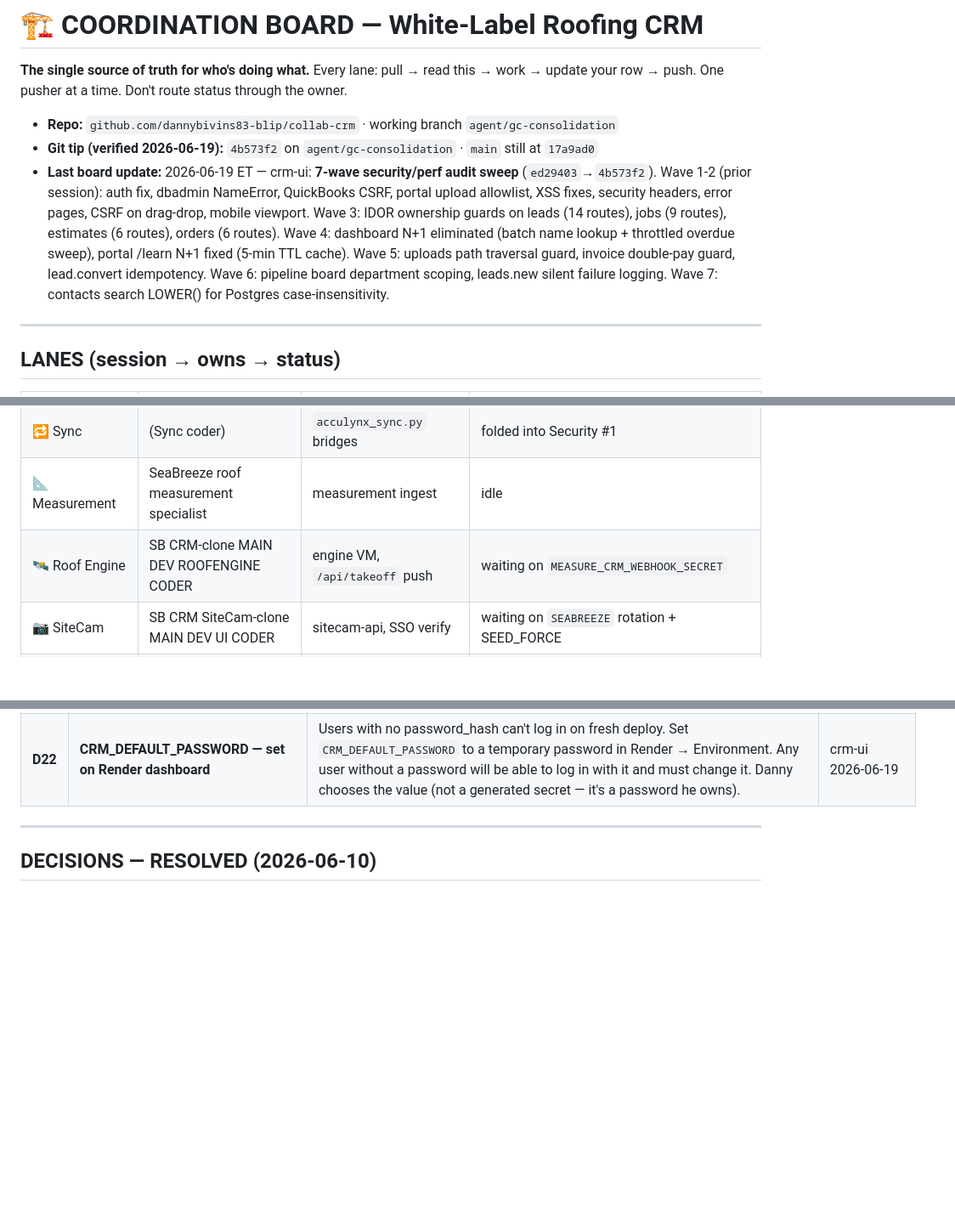
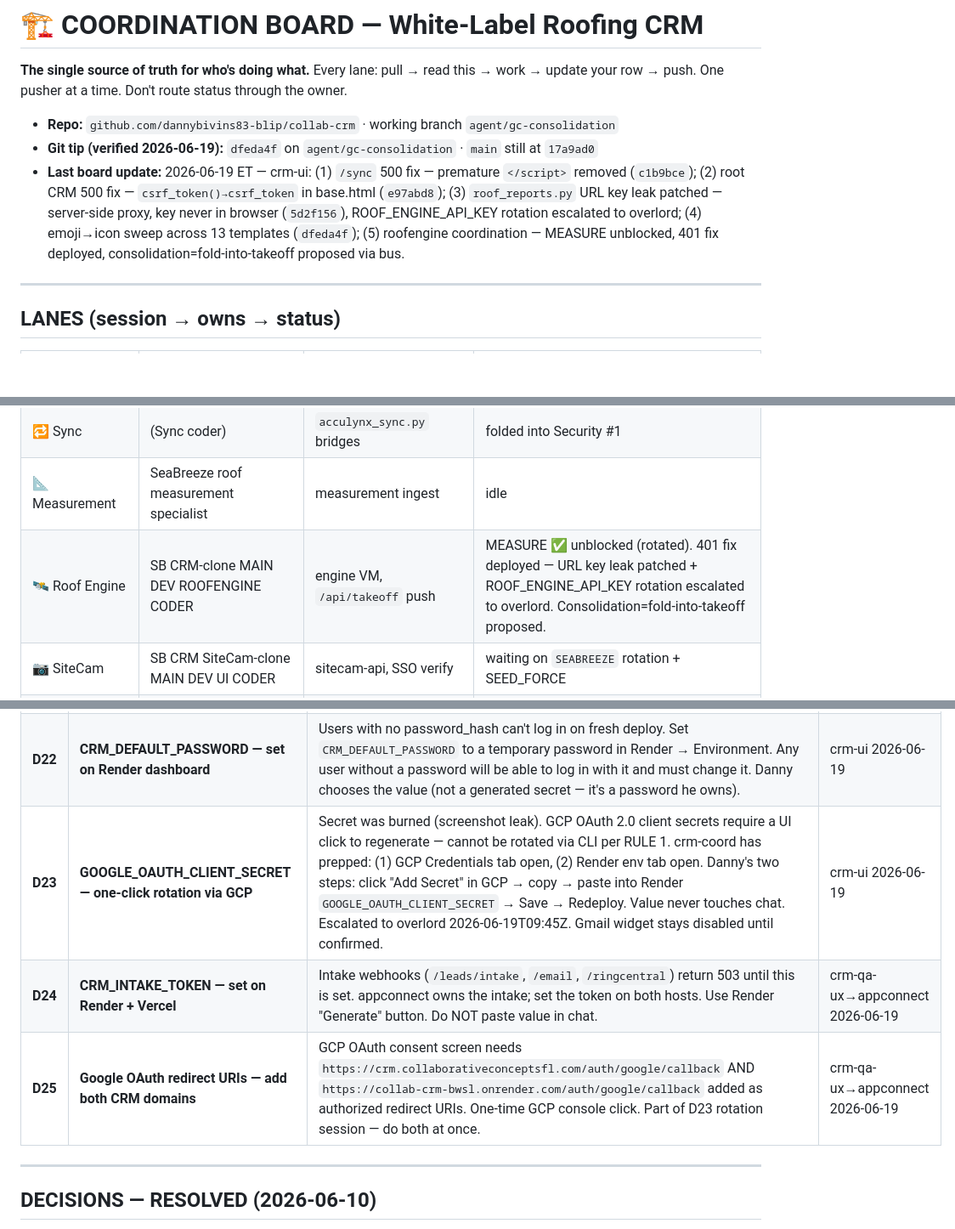
Before and after one commit to dannybivins83-blip/collab-crm, a Markdown page: coordination/BOARD.md, 3 parts joined by grey strips. Shown at 85% size. GitHub-like rendering; blank space fills up the shorter version.

Commit message:
board: update git tip + roofengine status + D23-D25 owner actions
- Git tip updated to dfeda4f
- Roof Engine lane: MEASURE unblocked, 401 fix deployed, consolidation proposed
- D23: GOOGLE_OAUTH_CLIENT_SECRET one-click rotation (GCP + Render)
- D24: CRM_INTAKE_TOKEN needed on Render + Vercel (503 until set)
- D25: Google OAuth redirect URIs for both CRM domains

Co-Authored-By: Claude Sonnet 4.6 <noreply@anthropic.com>

```diff
--- a/coordination/BOARD.md
+++ b/coordination/BOARD.md
@@ -4,8 +4,8 @@
 update your row → push. One pusher at a time. Don't route status through the owner.
 
 - **Repo:** `github.com/dannybivins83-blip/collab-crm` · working branch `agent/gc-consolidation`
-- **Git tip (verified 2026-06-19):** `4b573f2` on `agent/gc-consolidation` · `main` still at `17a9ad0`
-- **Last board update:** 2026-06-19 ET — crm-ui: **7-wave security/perf audit sweep** (`ed29403`→`4b573f2`). Wave 1-2 (prior session): auth fix, dbadmin NameError, QuickBooks CSRF, portal upload allowlist, XSS fixes, security headers, error pages, CSRF on drag-drop, mobile viewport. Wave 3: IDOR ownership guards on leads (14 routes), jobs (9 routes), estimates (6 routes), orders (6 routes). Wave 4: dashboard N+1 eliminated (batch name lookup + throttled overdue sweep), portal /learn N+1 fixed (5-min TTL cache). Wave 5: uploads path traversal guard, invoice double-pay guard, lead.convert idempotency. Wave 6: pipeline board department scoping, leads.new silent failure logging. Wave 7: contacts search LOWER() for Postgres case-insensitivity.
+- **Git tip (verified 2026-06-19):** `dfeda4f` on `agent/gc-consolidation` · `main` still at `17a9ad0`
+- **Last board update:** 2026-06-19 ET — crm-ui: (1) `/sync` 500 fix — premature `</script>` removed (`c1b9bce`); (2) root CRM 500 fix — `csrf_token()→csrf_token` in base.html (`e97abd8`); (3) `roof_reports.py` URL key leak patched — server-side proxy, key never in browser (`5d2f156`), ROOF_ENGINE_API_KEY rotation escalated to overlord; (4) emoji→icon sweep across 13 templates (`dfeda4f`); (5) roofengine coordination — MEASURE unblocked, 401 fix deployed, consolidation=fold-into-takeoff proposed via bus.
 
 ---
 
@@ -19,7 +19,7 @@ update your row → push. One pusher at a time. Don't route status through the o
 | 🔌 AppConnect | SB CRM-clone MAIN APPCONNECT CODER | integration glue / takeoff | idle |
 | 🔁 Sync | (Sync coder) | `acculynx_sync.py` bridges | folded into Security #1 |
 | 📐 Measurement | SeaBreeze roof measurement specialist | measurement ingest | idle |
-| 🛰️ Roof Engine | SB CRM-clone MAIN DEV ROOFENGINE CODER | engine VM, `/api/takeoff` push | waiting on `MEASURE_CRM_WEBHOOK_SECRET` |
+| 🛰️ Roof Engine | SB CRM-clone MAIN DEV ROOFENGINE CODER | engine VM, `/api/takeoff` push | MEASURE ✅ unblocked (rotated). 401 fix deployed — URL key leak patched + ROOF_ENGINE_API_KEY rotation escalated to overlord. Consolidation=fold-into-takeoff proposed. |
 | 📷 SiteCam | SB CRM SiteCam-clone MAIN DEV UI CODER | sitecam-api, SSO verify | waiting on `SEABREEZE` rotation + SEED_FORCE |
 | 🧮 Takeoff | SB CRM-clone TAKEOFFBUILDER CODER | estimator envelope · audit | ✅ #9 + #11 verified (`093dfa2`,`d122361`); ▶ now on db.insert() conn-leak fix (P2) |
 | 📧 Gmail Alias | Gmail alias automation Chrome Extension | per-account Gmail alias/draft automation | active |
@@ -75,6 +75,9 @@ update your row → push. One pusher at a time. Don't route status through the o
 | **D20** | **La Gala gov-portal pipeline — provide FEIN + drop docs, then 3 final clicks** | la-gala lane signed up 5 master portals (Bonfire, OpenGov, DemandStar, BidNet, + PBC) covering 30+ municipalities, and pre-filled 3 more to the final click. **Master unlock = FEIN/EIN** — gates MFMP (all FL state agencies), BidNet final, Bids&Tenders Boynton, Boca eSourcing. Also needs a doc drop (W-9, license PDF, COI, comp cert, articles) into `la gala\portal-signups\docs\`. Owner-actions, in order: (1) drop FEIN + docs; (2) click activation emails to Danny@lagalacon.com for the 5 created accounts; (3) final-click the 3 pre-filled (PBC VSS, Bids&Tenders Boynton, Boca Raton eSourcing). Heavy lifts deferred: SAM.gov UEI check, FDOT pre-qual. Full click-order playbook: `C:\Users\kjburnz\la gala\portal-signups\HANDOFF.md`. | la-gala audit 2026-06-12T1645 (flagged by overlord 2026-06-13) |
 | **D21** | **Cloudflare R2 migration — say "go" to approve** | One R2 bucket (`collab-cdn`) replaces Google Drive mirror + Render ephemeral disk for CRM uploads (618 files, 2.5 GB). Cost: **$0/mo** at current volume (10 GB R2 free tier; $0 egress always). Plan: reconcile documents table (8 DB rows vs 618 disk files), upload to R2, update CRM URLs, retire Drive mirror, remove 2.5 GB from Render disk. Keys: overlord's lifecycle (RULE 1 — Danny never touches). Danny's action = one word **"go"** in chat. | crm-ui 2026-06-15 |
 | **D22** | **CRM_DEFAULT_PASSWORD — set on Render dashboard** | Users with no password_hash can't log in on fresh deploy. Set `CRM_DEFAULT_PASSWORD` to a temporary password in Render → Environment. Any user without a password will be able to log in with it and must change it. Danny chooses the value (not a generated secret — it's a password he owns). | crm-ui 2026-06-19 |
+| **D23** | **GOOGLE_OAUTH_CLIENT_SECRET — one-click rotation via GCP** | Secret was burned (screenshot leak). GCP OAuth 2.0 client secrets require a UI click to regenerate — cannot be rotated via CLI per RULE 1. crm-coord has prepped: (1) GCP Credentials tab open, (2) Render env tab open. Danny's two steps: click "Add Secret" in GCP → copy → paste into Render `GOOGLE_OAUTH_CLIENT_SECRET` → Save → Redeploy. Value never touches chat. Escalated to overlord 2026-06-19T09:45Z. Gmail widget stays disabled until confirmed. | crm-ui 2026-06-19 |
+| **D24** | **CRM_INTAKE_TOKEN — set on Render + Vercel** | Intake webhooks (`/leads/intake`, `/email`, `/ringcentral`) return 503 until this is set. appconnect owns the intake; set the token on both hosts. Use Render "Generate" button. Do NOT paste value in chat. | crm-qa-ux→appconnect 2026-06-19 |
+| **D25** | **Google OAuth redirect URIs — add both CRM domains** | GCP OAuth consent screen needs `https://crm.collaborativeconceptsfl.com/auth/google/callback` AND `https://collab-crm-bwsl.onrender.com/auth/google/callback` added as authorized redirect URIs. One-time GCP console click. Part of D23 rotation session — do both at once. | crm-qa-ux→appconnect 2026-06-19 |
 
 ---
 
```
